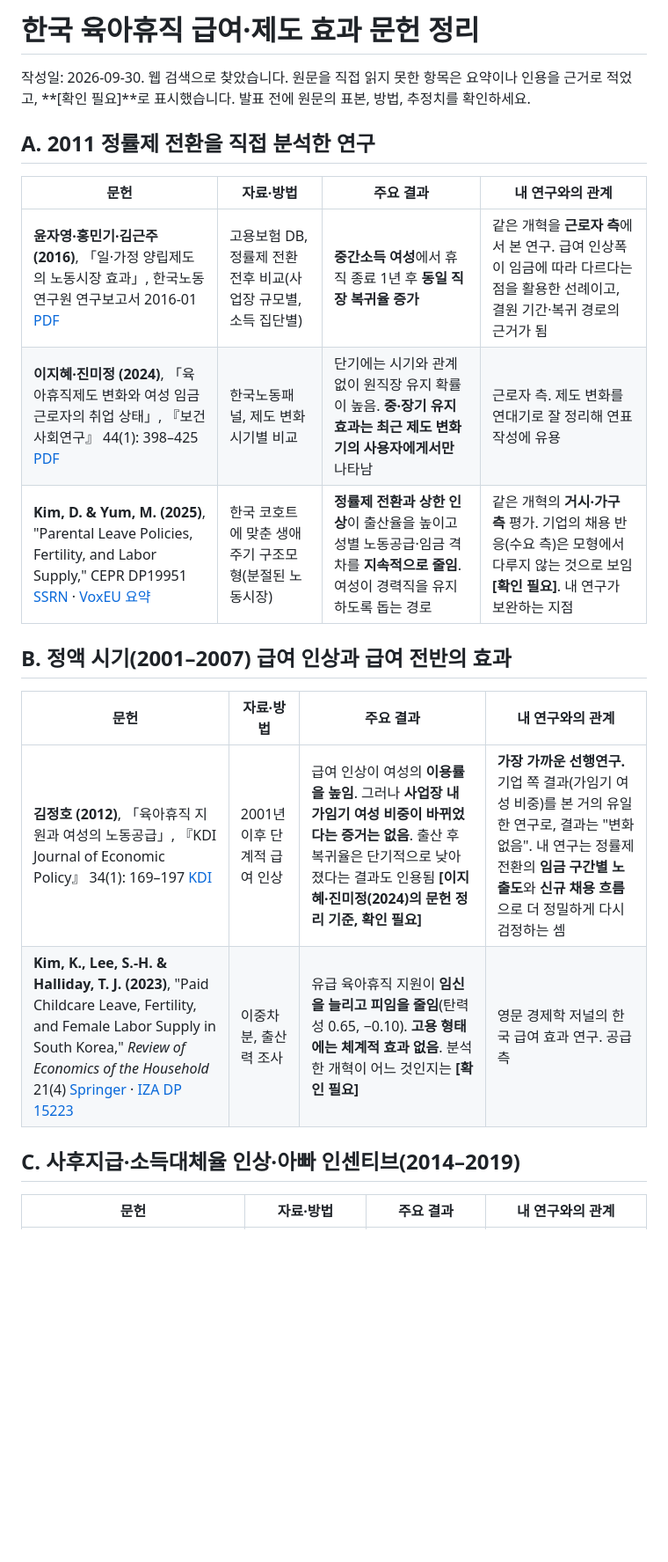
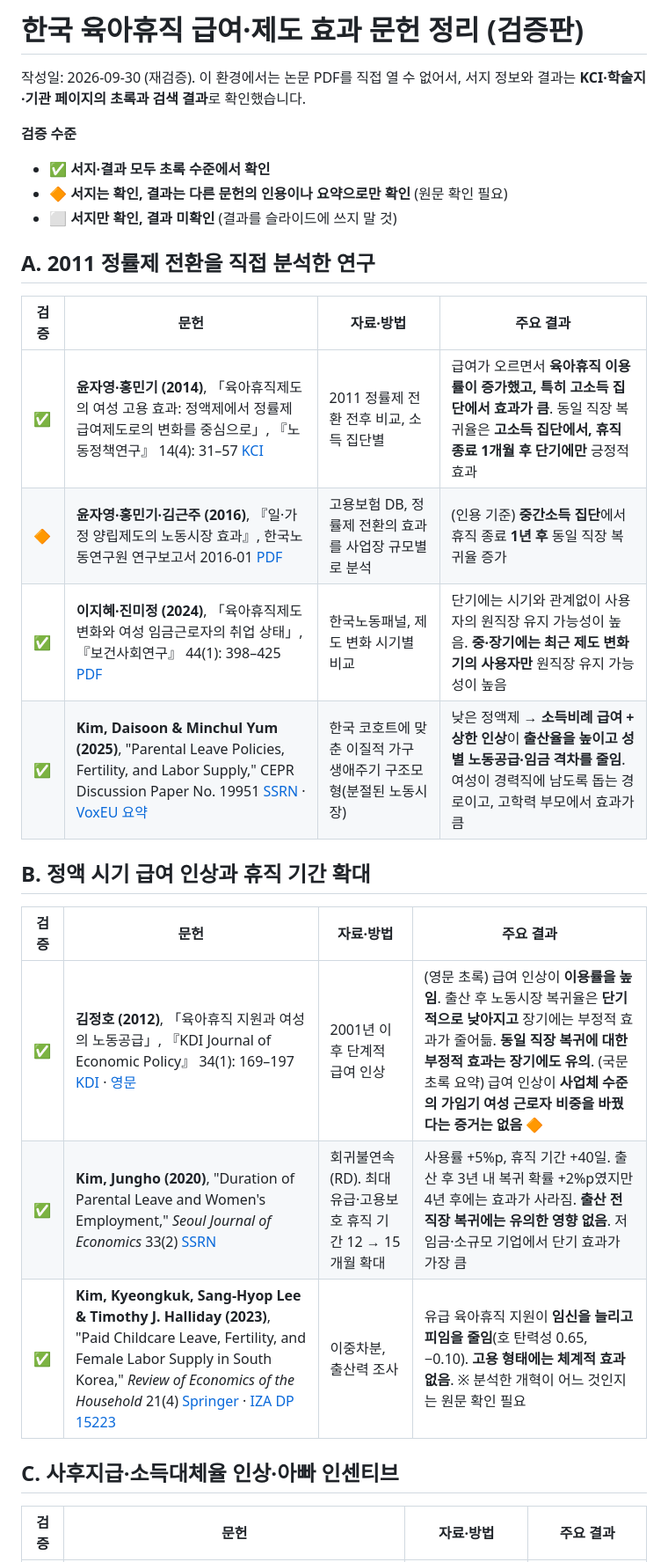
Before and after one commit to lsy9816/ResWork, a Markdown page: parental_leave_korea/literature_korea.md, the part around one of its changes. Shown at 88% size. GitHub-like rendering; blank space fills up the shorter version.

```diff
--- a/parental_leave_korea/literature_korea.md
+++ b/parental_leave_korea/literature_korea.md
@@ -1,23 +1,30 @@
-# 한국 육아휴직 급여·제도 효과 문헌 정리
+# 한국 육아휴직 급여·제도 효과 문헌 정리 (검증판)
 
-작성일: 2026-09-30. 웹 검색으로 찾았습니다. 원문을 직접 읽지 못한 항목은 요약이나 인용을 근거로 적었고, **[확인 필요]**로 표시했습니다. 발표 전에 원문의 표본, 방법, 추정치를 확인하세요.
+작성일: 2026-09-30 (재검증). 이 환경에서는 논문 PDF를 직접 열 수 없어서, 서지 정보와 결과는 **KCI·학술지·기관 페이지의 초록과 검색 결과**로 확인했습니다.
+
+**검증 수준**
+- ✅ **서지·결과 모두 초록 수준에서 확인**
+- 🔶 **서지는 확인, 결과는 다른 문헌의 인용이나 요약으로만 확인** (원문 확인 필요)
+- ⬜ **서지만 확인, 결과 미확인** (결과를 슬라이드에 쓰지 말 것)
 
 ## A. 2011 정률제 전환을 직접 분석한 연구
 
-| 문헌 | 자료·방법 | 주요 결과 | 내 연구와의 관계 |
+| 검증 | 문헌 | 자료·방법 | 주요 결과 |
 |---|---|---|---|
-| **윤자영·홍민기·김근주 (2016)**, 「일·가정 양립제도의 노동시장 효과」, 한국노동연구원 연구보고서 2016-01 [PDF](https://repository.kli.re.kr/bitstream/2021.oak/947/2/(%EC%97%B0%EA%B5%AC%EB%B3%B4%EA%B3%A0)2016-01_%EC%9D%BC%C2%B7%EA%B0%80%EC%A0%95%20%EC%96%91%EB%A6%BD%EC%A0%9C%EB%8F%84%EC%9D%98%20%EB%85%B8%EB%8F%99%EC%8B%9C%EC%9E%A5%20%ED%9A%A8%EA%B3%BC.pdf) | 고용보험 DB, 정률제 전환 전후 비교(사업장 규모별, 소득 집단별) | **중간소득 여성**에서 휴직 종료 1년 후 **동일 직장 복귀율 증가** | 같은 개혁을 **근로자 측**에서 본 연구. 급여 인상폭이 임금에 따라 다르다는 점을 활용한 선례이고, 결원 기간·복귀 경로의 근거가 됨 |
-| **이지혜·진미정 (2024)**, 「육아휴직제도 변화와 여성 임금근로자의 취업 상태」, 『보건사회연구』 44(1): 398–425 [PDF](https://www.kihasa.re.kr/hswr/assets/pdf/1462/journal-44-1-398.pdf) | 한국노동패널, 제도 변화 시기별 비교 | 단기에는 시기와 관계없이 원직장 유지 확률이 높음. **중·장기 유지 효과는 최근 제도 변화기의 사용자에게서만** 나타남 | 근로자 측. 제도 변화를 연대기로 잘 정리해 연표 작성에 유용 |
-| **Kim, D. & Yum, M. (2025)**, "Parental Leave Policies, Fertility, and Labor Supply," CEPR DP19951 [SSRN](https://papers.ssrn.com/sol3/papers.cfm?abstract_id=5164865) · [VoxEU 요약](https://cepr.org/voxeu/columns/effects-parental-leave-policy-reforms-fertility-and-gender-gaps) | 한국 코호트에 맞춘 생애주기 구조모형(분절된 노동시장) | **정률제 전환과 상한 인상**이 출산율을 높이고 성별 노동공급·임금 격차를 **지속적으로 줄임**. 여성이 경력직을 유지하도록 돕는 경로 | 같은 개혁의 **거시·가구 측** 평가. 기업의 채용 반응(수요 측)은 모형에서 다루지 않는 것으로 보임 **[확인 필요]**. 내 연구가 보완하는 지점 |
+| ✅ | **윤자영·홍민기 (2014)**, 「육아휴직제도의 여성 고용 효과: 정액제에서 정률제 급여제도로의 변화를 중심으로」, 『노동정책연구』 14(4): 31–57 [KCI](https://www.kci.go.kr/kciportal/ci/sereArticleSearch/ciSereArtiView.kci?sereArticleSearchBean.artiId=ART001948451) | 2011 정률제 전환 전후 비교, 소득 집단별 | 급여가 오르면서 **육아휴직 이용률이 증가했고, 특히 고소득 집단에서 효과가 큼**. 동일 직장 복귀율은 **고소득 집단에서, 휴직 종료 1개월 후 단기에만** 긍정적 효과 |
+| 🔶 | **윤자영·홍민기·김근주 (2016)**, 『일·가정 양립제도의 노동시장 효과』, 한국노동연구원 연구보고서 2016-01 [PDF](https://repository.kli.re.kr/bitstream/2021.oak/947/2/(%EC%97%B0%EA%B5%AC%EB%B3%B4%EA%B3%A0)2016-01_%EC%9D%BC%C2%B7%EA%B0%80%EC%A0%95%20%EC%96%91%EB%A6%BD%EC%A0%9C%EB%8F%84%EC%9D%98%20%EB%85%B8%EB%8F%99%EC%8B%9C%EC%9E%A5%20%ED%9A%A8%EA%B3%BC.pdf) | 고용보험 DB, 정률제 전환의 효과를 사업장 규모별로 분석 | (인용 기준) **중간소득 집단**에서 휴직 종료 **1년 후** 동일 직장 복귀율 증가 |
+| ✅ | **이지혜·진미정 (2024)**, 「육아휴직제도 변화와 여성 임금근로자의 취업 상태」, 『보건사회연구』 44(1): 398–425 [PDF](https://www.kihasa.re.kr/hswr/assets/pdf/1462/journal-44-1-398.pdf) | 한국노동패널, 제도 변화 시기별 비교 | 단기에는 시기와 관계없이 사용자의 원직장 유지 가능성이 높음. **중·장기에는 최근 제도 변화기의 사용자만** 원직장 유지 가능성이 높음 |
+| ✅ | **Kim, Daisoon & Minchul Yum (2025)**, "Parental Leave Policies, Fertility, and Labor Supply," CEPR Discussion Paper No. 19951 [SSRN](https://papers.ssrn.com/sol3/papers.cfm?abstract_id=5164865) · [VoxEU 요약](https://cepr.org/voxeu/columns/effects-parental-leave-policy-reforms-fertility-and-gender-gaps) | 한국 코호트에 맞춘 이질적 가구 생애주기 구조모형(분절된 노동시장) | 낮은 정액제 → **소득비례 급여 + 상한 인상**이 **출산율을 높이고 성별 노동공급·임금 격차를 줄임**. 여성이 경력직에 남도록 돕는 경로이고, 고학력 부모에서 효과가 큼 |
 
-## B. 정액 시기(2001–2007) 급여 인상과 급여 전반의 효과
+## B. 정액 시기 급여 인상과 휴직 기간 확대
 
-| 문헌 | 자료·방법 | 주요 결과 | 내 연구와의 관계 |
+| 검증 | 문헌 | 자료·방법 | 주요 결과 |
 |---|---|---|---|
-| **김정호 (2012)**, 「육아휴직 지원과 여성의 노동공급」, 『KDI Journal of Economic Policy』 34(1): 169–197 [KDI](https://www.kdi.re.kr/research/jepView?art_no=2160) | 2001년 이후 단계적 급여 인상 | 급여 인상이 여성의 **이용률을 높임**. 그러나 **사업장 내 가임기 여성 비중이 바뀌었다는 증거는 없음**. 출산 후 복귀율은 단기적으로 낮아졌다는 결과도 인용됨 **[이지혜·진미정(2024)의 문헌 정리 기준, 확인 필요]** | **가장 가까운 선행연구.** 기업 쪽 결과(가임기 여성 비중)를 본 거의 유일한 연구로, 결과는 "변화 없음". 내 연구는 정률제 전환의 **임금 구간별 노출도**와 **신규 채용 흐름**으로 더 정밀하게 다시 검정하는 셈 |
-| **Kim, K., Lee, S.-H. & Halliday, T. J. (2023)**, "Paid Childcare Leave, Fertility, and Female Labor Supply in South Korea," *Review of Economics of the Household* 21(4) [Springer](https://link.springer.com/article/10.1007/s11150-022-09622-w) · [IZA DP 15223](https://www.iza.org/publications/dp/15223/paid-childcare-leave-fertility-and-female-labor-supply-in-south-korea) | 이중차분, 출산력 조사 | 유급 육아휴직 지원이 **임신을 늘리고 피임을 줄임**(탄력성 0.65, −0.10). **고용 형태에는 체계적 효과 없음**. 분석한 개혁이 어느 것인지는 **[확인 필요]** | 영문 경제학 저널의 한국 급여 효과 연구. 공급 측 |
+| ✅ | **김정호 (2012)**, 「육아휴직 지원과 여성의 노동공급」, 『KDI Journal of Economic Policy』 34(1): 169–197 [KDI](https://www.kdi.re.kr/research/jepView?art_no=2160) · [영문](https://www.kdi.re.kr/eng/research/jepView?art_no=2160) | 2001년 이후 단계적 급여 인상 | (영문 초록) 급여 인상이 **이용률을 높임**. 출산 후 노동시장 복귀율은 **단기적으로 낮아지고** 장기에는 부정적 효과가 줄어듦. **동일 직장 복귀에 대한 부정적 효과는 장기에도 유의**. (국문 초록 요약) 급여 인상이 **사업체 수준의 가임기 여성 근로자 비중을 바꿨다는 증거는 없음** 🔶 |
+| ✅ | **Kim, Jungho (2020)**, "Duration of Parental Leave and Women's Employment," *Seoul Journal of Economics* 33(2) [SSRN](https://papers.ssrn.com/sol3/papers.cfm?abstract_id=3615416) | 회귀불연속(RD). 최대 유급·고용보호 휴직 기간 12 → 15개월 확대 | 사용률 +5%p, 휴직 기간 +40일. 출산 후 3년 내 복귀 확률 +2%p였지만 4년 후에는 효과가 사라짐. **출산 전 직장 복귀에는 유의한 영향 없음**. 저임금·소규모 기업에서 단기 효과가 가장 큼 |
+| ✅ | **Kim, Kyeongkuk, Sang-Hyop Lee & Timothy J. Halliday (2023)**, "Paid Childcare Leave, Fertility, and Female Labor Supply in South Korea," *Review of Economics of the Household* 21(4) [Springer](https://link.springer.com/article/10.1007/s11150-022-09622-w) · [IZA DP 15223](https://www.iza.org/publications/dp/15223/paid-childcare-leave-fertility-and-female-labor-supply-in-south-korea) | 이중차분, 출산력 조사 | 유급 육아휴직 지원이 **임신을 늘리고 피임을 줄임**(호 탄력성 0.65, −0.10). **고용 형태에는 체계적 효과 없음**. ※ 분석한 개혁이 어느 것인지는 원문 확인 필요 |
 
-## C. 사후지급·소득대체율 인상·아빠 인센티브(2014–2019)
+## C. 사후지급·소득대체율 인상·아빠 인센티브
 
-| 문헌 | 자료·방법 | 주요 결과 | 내 연구와의 관계 |
+| 검증 | 문헌 | 자료·방법 | 주요 결과 |
 |---|---|---|---|
```
Also changed, not shown: other parts of parental_leave_korea/literature_korea.md (+26 -18 lines).
